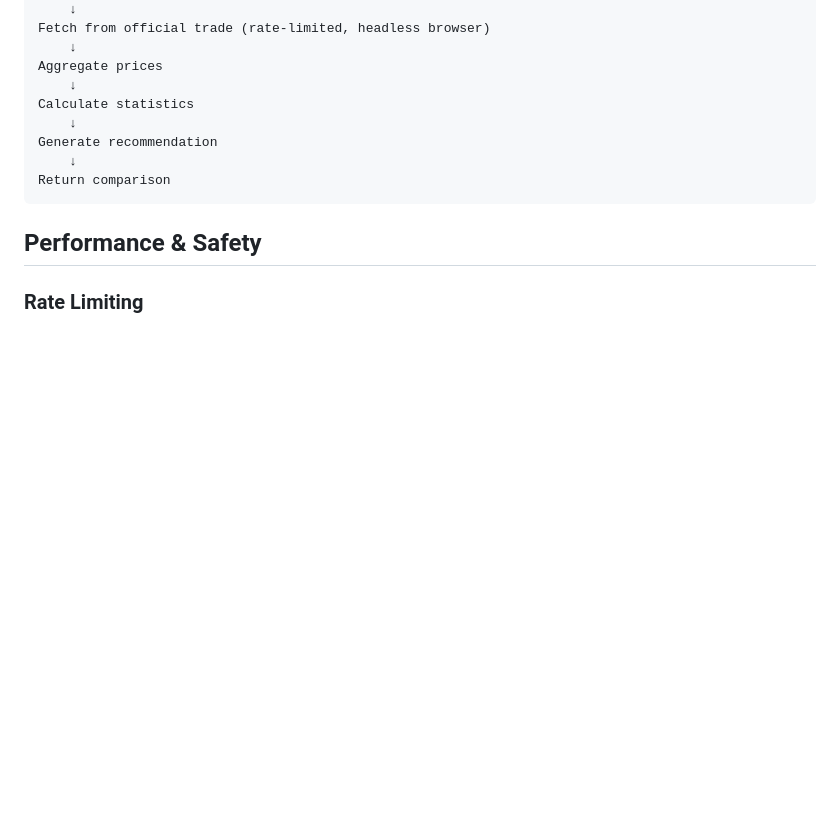
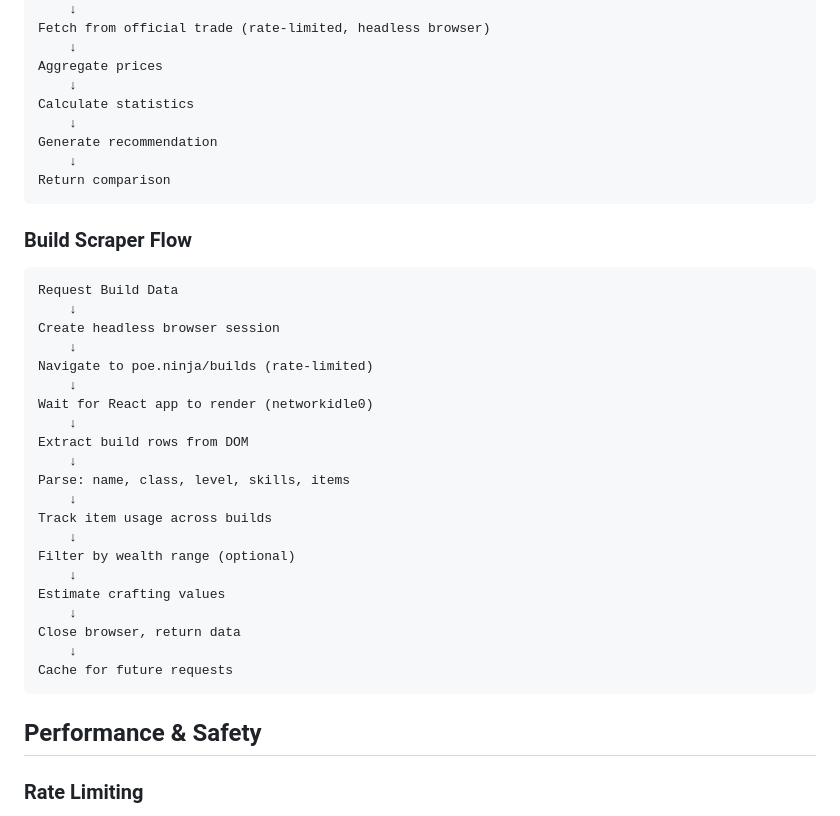
Before and after one commit to CodeSouth-dev/poe-market-helper, a Markdown page: BACKEND_FEATURES.md, the part around one of its changes. Rendered like a GitHub page; blank space fills up the shorter version.

````diff
--- a/BACKEND_FEATURES.md
+++ b/BACKEND_FEATURES.md
@@ -352,6 +419,32 @@ Generate recommendation
 Return comparison
 ```
 
+### Build Scraper Flow
+
+```
+Request Build Data
+    ↓
+Create headless browser session
+    ↓
+Navigate to poe.ninja/builds (rate-limited)
+    ↓
+Wait for React app to render (networkidle0)
+    ↓
+Extract build rows from DOM
+    ↓
+Parse: name, class, level, skills, items
+    ↓
+Track item usage across builds
+    ↓
+Filter by wealth range (optional)
+    ↓
+Estimate crafting values
+    ↓
+Close browser, return data
+    ↓
+Cache for future requests
+```
+
 ## Performance & Safety
 
 ### Rate Limiting
````
Also changed, not shown: other parts of BACKEND_FEATURES.md (+110 -3 lines).
